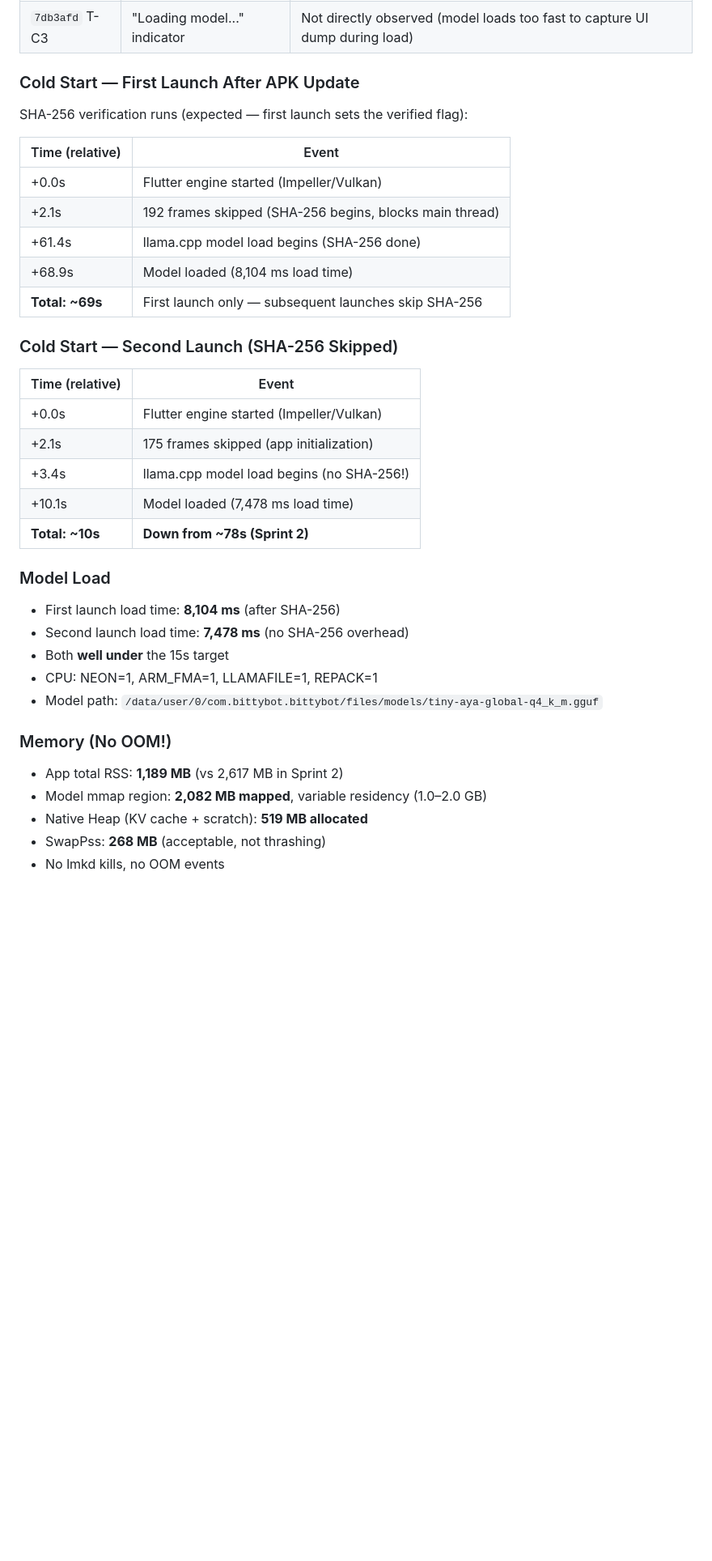
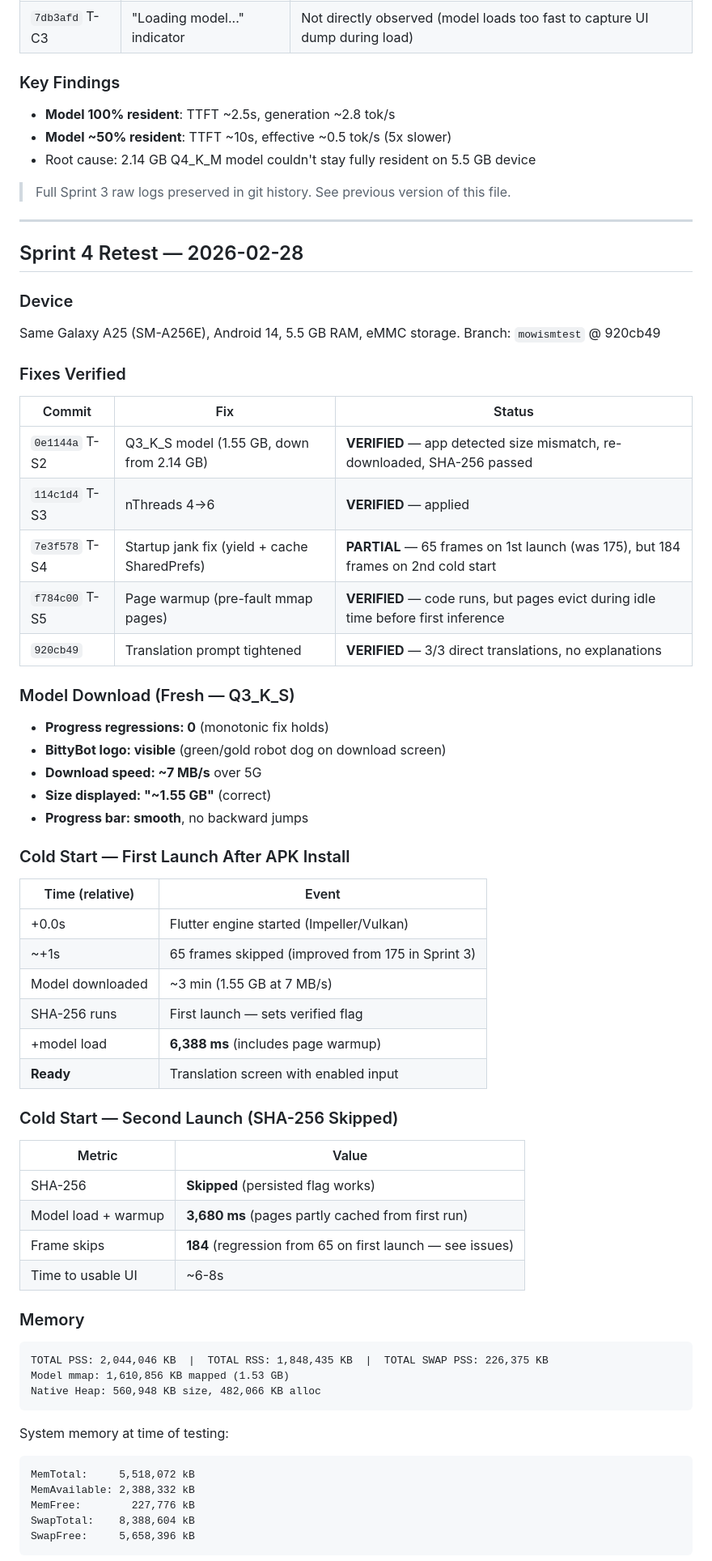
Before and after one commit to sneptech/bittybot, a Markdown page: .planning/PROFILING-RESULTS.md, the part around one of its changes. Shown at 81% size. GitHub-like rendering; blank space fills up the shorter version.

````diff
--- a/.planning/PROFILING-RESULTS.md
+++ b/.planning/PROFILING-RESULTS.md
@@ -27,38 +27,74 @@
 | `9c35a91` T-C2 | SHA-256 skip | **VERIFIED** — second cold start skips verification entirely |
 | `7db3afd` T-C3 | "Loading model..." indicator | Not directly observed (model loads too fast to capture UI dump during load) |
 
-### Cold Start — First Launch After APK Update
+### Key Findings
 
-SHA-256 verification runs (expected — first launch sets the verified flag):
+- **Model 100% resident**: TTFT ~2.5s, generation ~2.8 tok/s
+- **Model ~50% resident**: TTFT ~10s, effective ~0.5 tok/s (5x slower)
+- Root cause: 2.14 GB Q4_K_M model couldn't stay fully resident on 5.5 GB device
+
+> Full Sprint 3 raw logs preserved in git history. See previous version of this file.
+
+---
+
+## Sprint 4 Retest — 2026-02-28
+
+### Device
+Same Galaxy A25 (SM-A256E), Android 14, 5.5 GB RAM, eMMC storage.
+Branch: `mowismtest` @ 920cb49
+
+### Fixes Verified
+
+| Commit | Fix | Status |
+|--------|-----|--------|
+| `0e1144a` T-S2 | Q3_K_S model (1.55 GB, down from 2.14 GB) | **VERIFIED** — app detected size mismatch, re-downloaded, SHA-256 passed |
+| `114c1d4` T-S3 | nThreads 4→6 | **VERIFIED** — applied |
+| `7e3f578` T-S4 | Startup jank fix (yield + cache SharedPrefs) | **PARTIAL** — 65 frames on 1st launch (was 175), but 184 frames on 2nd cold start |
+| `f784c00` T-S5 | Page warmup (pre-fault mmap pages) | **VERIFIED** — code runs, but pages evict during idle time before first inference |
+| `920cb49` | Translation prompt tightened | **VERIFIED** — 3/3 direct translations, no explanations |
+
+### Model Download (Fresh — Q3_K_S)
+
+- **Progress regressions: 0** (monotonic fix holds)
+- **BittyBot logo: visible** (green/gold robot dog on download screen)
+- **Download speed: ~7 MB/s** over 5G
+- **Size displayed: "~1.55 GB"** (correct)
+- **Progress bar: smooth**, no backward jumps
+
+### Cold Start — First Launch After APK Install
 
 | Time (relative) | Event |
 |-----------------|-------|
 | +0.0s | Flutter engine started (Impeller/Vulkan) |
-| +2.1s | 192 frames skipped (SHA-256 begins, blocks main thread) |
-| +61.4s | llama.cpp model load begins (SHA-256 done) |
-| +68.9s | Model loaded (8,104 ms load time) |
-| **Total: ~69s** | First launch only — subsequent launches skip SHA-256 |
+| ~+1s | 65 frames skipped (improved from 175 in Sprint 3) |
+| Model downloaded | ~3 min (1.55 GB at 7 MB/s) |
+| SHA-256 runs | First launch — sets verified flag |
+| +model load | **6,388 ms** (includes page warmup) |
+| **Ready** | Translation screen with enabled input |
 
 ### Cold Start — Second Launch (SHA-256 Skipped)
 
-| Time (relative) | Event |
-|-----------------|-------|
-| +0.0s | Flutter engine started (Impeller/Vulkan) |
-| +2.1s | 175 frames skipped (app initialization) |
-| +3.4s | llama.cpp model load begins (no SHA-256!) |
-| +10.1s | Model loaded (7,478 ms load time) |
-| **Total: ~10s** | **Down from ~78s (Sprint 2)** |
+| Metric | Value |
+|--------|-------|
+| SHA-256 | **Skipped** (persisted flag works) |
+| Model load + warmup | **3,680 ms** (pages partly cached from first run) |
+| Frame skips | **184** (regression from 65 on first launch — see issues) |
+| Time to usable UI | ~6-8s |
 
-### Model Load
-- First launch load time: **8,104 ms** (after SHA-256)
-- Second launch load time: **7,478 ms** (no SHA-256 overhead)
-- Both **well under** the 15s target
-- CPU: NEON=1, ARM_FMA=1, LLAMAFILE=1, REPACK=1
-- Model path: `/data/user/0/com.bittybot.bittybot/files/models/tiny-aya-global-q4_k_m.gguf`
+### Memory
 
-### Memory (No OOM!)
-- App total RSS: **1,189 MB** (vs 2,617 MB in Sprint 2)
-- Model mmap region: **2,082 MB mapped**, variable residency (1.0–2.0 GB)
-- Native Heap (KV cache + scratch): **519 MB allocated**
-- SwapPss: **268 MB** (acceptable, not thrashing)
-- No lmkd kills, no OOM events
+```
+TOTAL PSS: 2,044,046 KB  |  TOTAL RSS: 1,848,435 KB  |  TOTAL SWAP PSS: 226,375 KB
+Model mmap: 1,610,856 KB mapped (1.53 GB)
+Native Heap: 560,948 KB size, 482,066 KB alloc
+```
+
+System memory at time of testing:
+```
+MemTotal:     5,518,072 kB
+MemAvailable: 2,388,332 kB
+MemFree:        227,776 kB
+SwapTotal:    8,388,604 kB
+SwapFree:     5,658,396 kB
+```
+
````
Also changed, not shown: other parts of .planning/PROFILING-RESULTS.md (+140 -92 lines).
